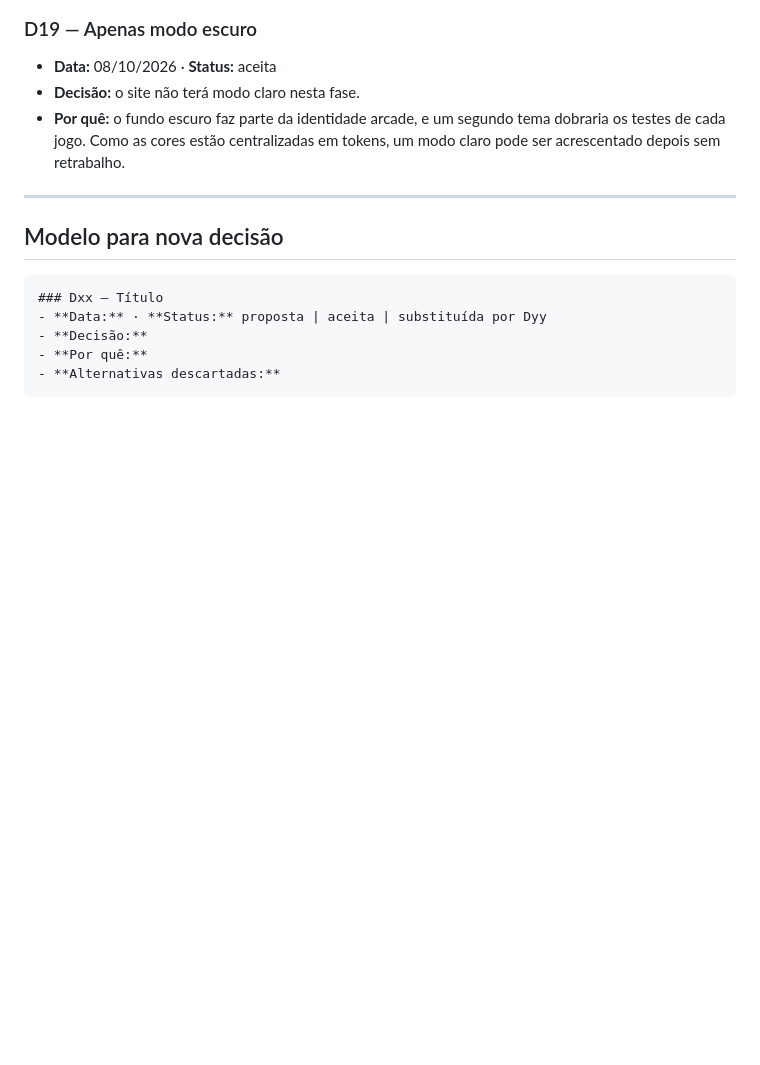
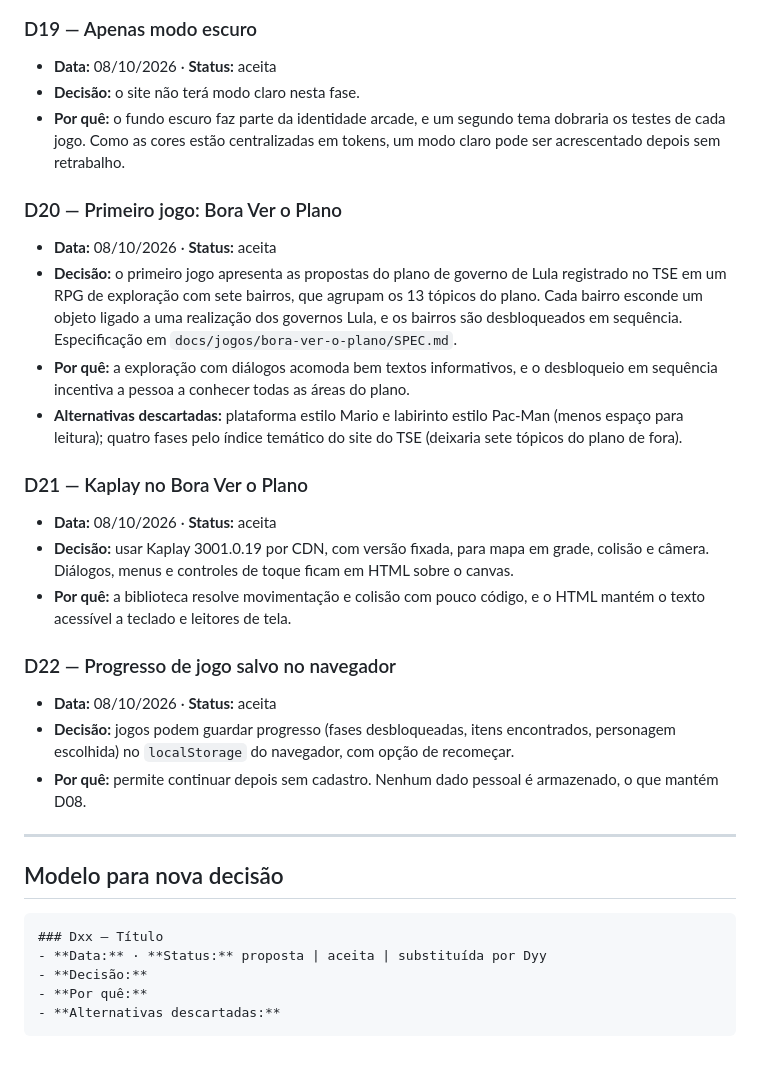
Before and after one commit to jessicamelo0532/fliperama-eleitoral, a Markdown page: docs/DECISOES.md, the part around the change. Rendered like a GitHub page; blank space fills up the shorter version.

Commit message:
bora-ver-o-plano: adiciona especificação

```diff
--- a/docs/DECISOES.md
+++ b/docs/DECISOES.md
@@ -103,6 +103,22 @@ Registro das decisões do projeto. Para mudar uma decisão, crie uma nova entrad
 - **Decisão:** o site não terá modo claro nesta fase.
 - **Por quê:** o fundo escuro faz parte da identidade arcade, e um segundo tema dobraria os testes de cada jogo. Como as cores estão centralizadas em tokens, um modo claro pode ser acrescentado depois sem retrabalho.
 
+### D20 — Primeiro jogo: Bora Ver o Plano
+- **Data:** 08/10/2026 · **Status:** aceita
+- **Decisão:** o primeiro jogo apresenta as propostas do plano de governo de Lula registrado no TSE em um RPG de exploração com sete bairros, que agrupam os 13 tópicos do plano. Cada bairro esconde um objeto ligado a uma realização dos governos Lula, e os bairros são desbloqueados em sequência. Especificação em `docs/jogos/bora-ver-o-plano/SPEC.md`.
+- **Por quê:** a exploração com diálogos acomoda bem textos informativos, e o desbloqueio em sequência incentiva a pessoa a conhecer todas as áreas do plano.
+- **Alternativas descartadas:** plataforma estilo Mario e labirinto estilo Pac-Man (menos espaço para leitura); quatro fases pelo índice temático do site do TSE (deixaria sete tópicos do plano de fora).
+
+### D21 — Kaplay no Bora Ver o Plano
+- **Data:** 08/10/2026 · **Status:** aceita
+- **Decisão:** usar Kaplay 3001.0.19 por CDN, com versão fixada, para mapa em grade, colisão e câmera. Diálogos, menus e controles de toque ficam em HTML sobre o canvas.
+- **Por quê:** a biblioteca resolve movimentação e colisão com pouco código, e o HTML mantém o texto acessível a teclado e leitores de tela.
+
+### D22 — Progresso de jogo salvo no navegador
+- **Data:** 08/10/2026 · **Status:** aceita
+- **Decisão:** jogos podem guardar progresso (fases desbloqueadas, itens encontrados, personagem escolhida) no `localStorage` do navegador, com opção de recomeçar.
+- **Por quê:** permite continuar depois sem cadastro. Nenhum dado pessoal é armazenado, o que mantém D08.
+
 ---
 
 ## Modelo para nova decisão
```
Also changed, not shown: 1 other file.
